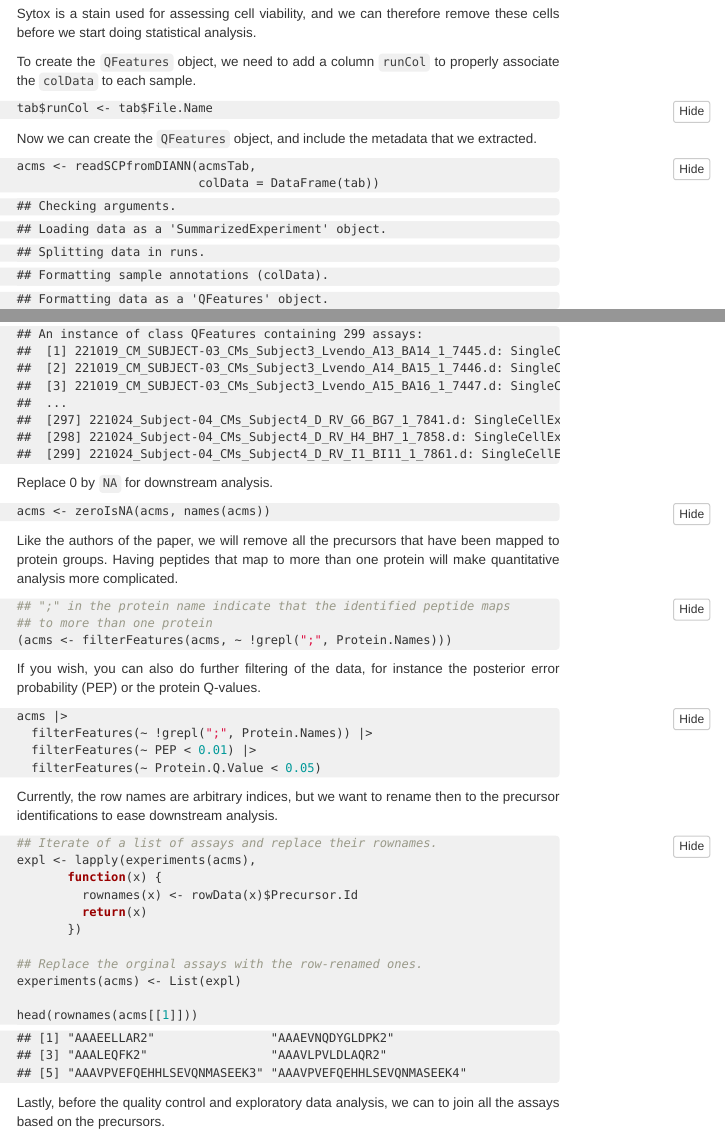
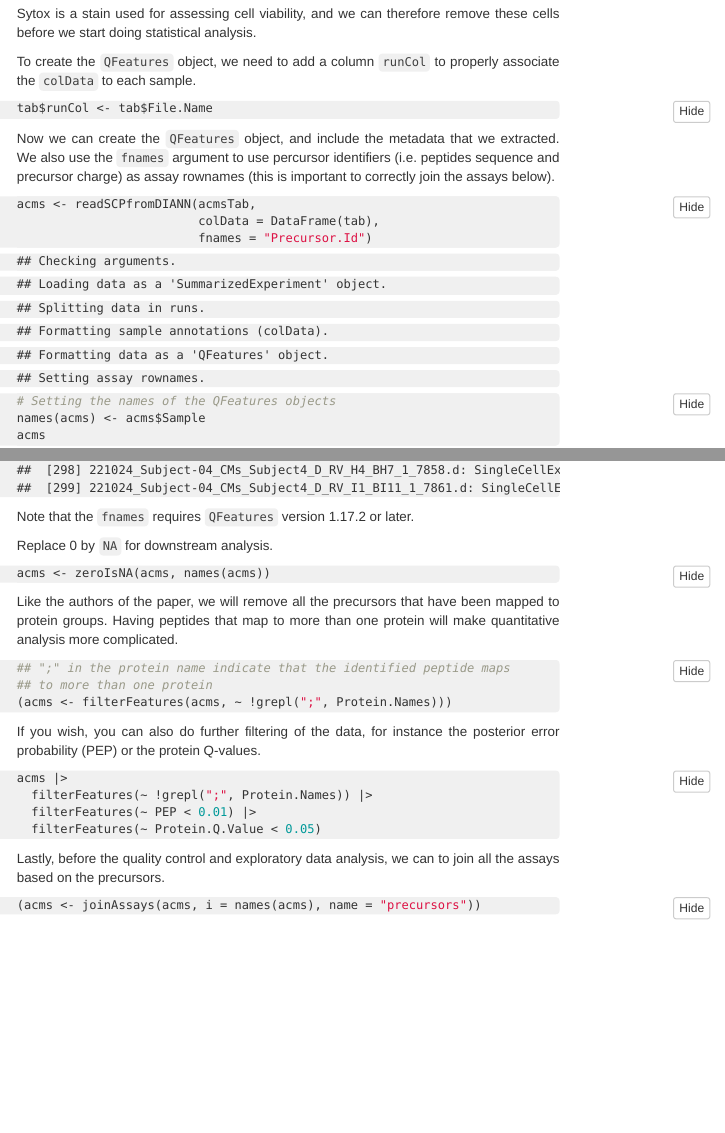
Before and after one commit to lgatto/2025-EuBIC-SCP-hackathon, an R Markdown document (vignette.Rmd): the page in a window 1100 px wide, from 2460 px down, and a second part further down, joined at a grey line. The pictures show the output file vignette.html that the author committed with the source, opened offline; menus at the side of the page are left out.

Commit message:
use fnames

````diff
--- a/vignette.Rmd
+++ b/vignette.Rmd
@@ -164,14 +164,23 @@ tab$runCol <- tab$File.Name
 ```
 
 Now we can create the `QFeatures` object, and include the metadata
-that we extracted.
+that we extracted. We also use the `fnames` argument to use percursor
+identifiers (i.e. peptides sequence and precursor charge) as assay
+rownames (this is important to correctly join the assays below).
 
 ```{r readscp, eval = TRUE, cache = TRUE}
 acms <- readSCPfromDIANN(acmsTab,
-                         colData = DataFrame(tab))
+                         colData = DataFrame(tab),
+                         fnames = "Precursor.Id")
 # Setting the names of the QFeatures objects
 names(acms) <- acms$Sample
 acms
+```
+
+Note that the `fnames` requires `QFeatures` version 1.17.2 or later.
+
+```{r checkversion, echo = FALSE}
+stopifnot(packageVersion("QFeatures") >= "1.17.2")
 ```
 
 Replace 0 by `NA` for downstream analysis.
@@ -201,23 +210,6 @@ acms |>
   filterFeatures(~ Protein.Q.Value < 0.05)
 ```
 
-Currently, the row names are arbitrary indices, but we want to rename
-then to the precursor identifications to ease downstream analysis.
-
-```{r setrownames, eval = TRUE}
-## Iterate of a list of assays and replace their rownames.
-expl <- lapply(experiments(acms),
-       function(x) {
-         rownames(x) <- rowData(x)$Precursor.Id
-         return(x)
-       })
-
-## Replace the orginal assays with the row-renamed ones.
-experiments(acms) <- List(expl)
-
-head(rownames(acms[[1]]))
-```
-
 Lastly, before the quality control and exploratory data analysis, we
 can to join all the assays based on the precursors.
 
````
Also changed, not shown: vignette.html, vignette.Rmd (4 more changed lines), 1 other file.
